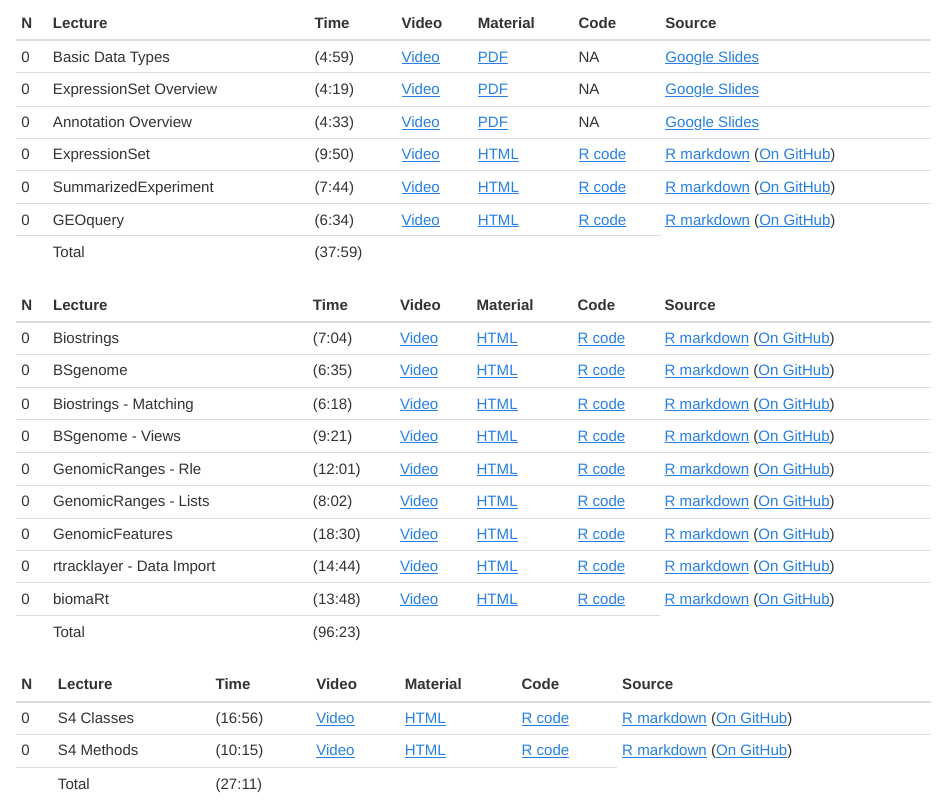
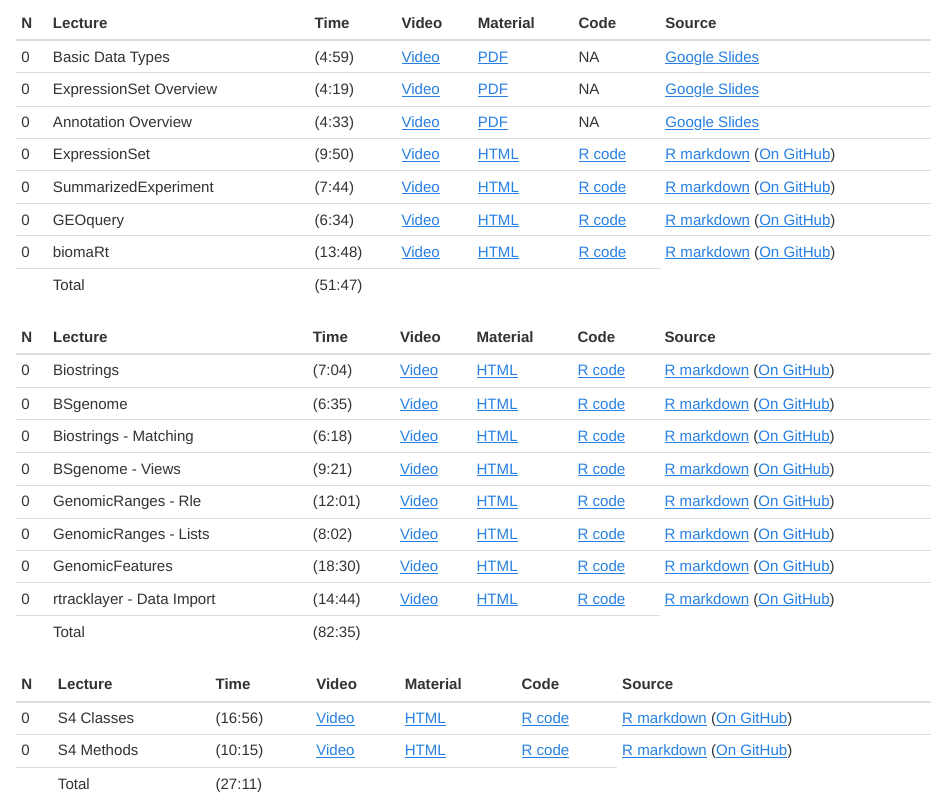
Before and after one commit to kasperdanielhansen/genbioconductor, an R Markdown document (index.Rmd): the page in a window 1100 px wide, from 1420 px down. The pictures show the output file index.html that the author committed with the source, opened offline.

Commit message:
rendering

```diff
--- a/index.Rmd
+++ b/index.Rmd
@@ -70,28 +69,28 @@ Total: (119:22)
 | 0 | Basic Data Types | (4:59) | [Video](dropbox/Drive/BiocIntro_Basic_Data_Types_version1.mp4) | [PDF](pdf/BiocIntro_Basic_Data_Types.pdf) | NA | [Google Slides](https://docs.google.com/presentation/d/1GidGTxreaffyutdpy4vKcmKdWc-z1KYsWbxihTorI_8/edit?usp=sharing) |
 | 0 | ExpressionSet Overview | (4:19) | [Video](dropbox/Drive/BiocIntro_ExpressionSet_Overview_version1.mp4) | [PDF](pdf/BiocIntro_ExpressionSet_Overview.pdf) | NA |[Google Slides](https://docs.google.com/presentation/d/1ouDEq37R5ReiuLgfSm7c3lexceIovy5IUac9jfYX1L8/edit?usp=sharing) |
 | 0 | Annotation Overview | (4:33) | [Video](dropbox/Drive/BiocIntro_Annotation_Overview_version1.mp4) | [PDF](pdf/BiocIntro_Annotation_Overview.pdf) | NA | [Google Slides](https://docs.google.com/presentation/d/14-uvs23suNXr8-xZRDcreo_Ws01VKCLCUy-q99Gf_hc/edit?usp=sharing) |
-| 0 | ExpressionSet | (9:50) | [Video](dropbox/Videos/BiocIntro_ExpressionSet_version1.mp4) | [HTML](html/ExpressionSet.html) | [R code](R/ExpressionSet.R) | [R markdown](Rmd/ExpressionSet.Rmd) ([On GitHub](https://github.com/kasperdanielhansen/genbioconductor/Rmd/)) |
-| 0 | SummarizedExperiment | (7:44) | [Video](dropbox/Videos/BiocIntro_SummarizedExperiment_version1.mp4) | [HTML](html/SummarizedExperiment.html) | [R code](R/SummarizedExperiment.R) | [R markdown](Rmd/SummarizedExperiment.Rmd) ([On GitHub](https://github.com/kasperdanielhansen/genbioconductor/Rmd/)) |
-| 0 | GEOquery | (6:34) | [Video](dropbox/Videos/BiocIntro_GEOquery_version1.mp4) | [HTML](html/GEOquery.html) | [R code](R/GEOquery.R) | [R markdown](Rmd/GEOquery.Rmd) ([On GitHub](https://github.com/kasperdanielhansen/genbioconductor/Rmd/)) |
-|  | Total | (37:59) | | | |
+| 0 | ExpressionSet | (9:50) | [Video](dropbox/Videos/BiocIntro_ExpressionSet_version1.mp4) | [HTML](html/ExpressionSet.html) | [R code](R/ExpressionSet.R) | [R markdown](Rmd/ExpressionSet.Rmd) ([On GitHub](GITHUB_URL/ExpressionSet.Rmd)) |
+| 0 | SummarizedExperiment | (7:44) | [Video](dropbox/Videos/BiocIntro_SummarizedExperiment_version1.mp4) | [HTML](html/SummarizedExperiment.html) | [R code](R/SummarizedExperiment.R) | [R markdown](Rmd/SummarizedExperiment.Rmd) ([On GitHub](GITHUB_URL/SummarizedExperiment.Rmd)) |
+| 0 | GEOquery | (6:34) | [Video](dropbox/Videos/BiocIntro_GEOquery_version1.mp4) | [HTML](html/GEOquery.html) | [R code](R/GEOquery.R) | [R markdown](Rmd/GEOquery.Rmd) ([On GitHub](GITHUB_URL/GEOquery.Rmd)) |
+| 0 | biomaRt | (13:48) | [Video](dropbox/Videos/BiocIntro_biomaRt_version1.mp4) | [HTML](html/biomaRt.html) | [R code](R/biomaRt.R) | [R markdown](Rmd/biomaRt.Rmd) ([On GitHub](GITHUB_URL/biomaRt.Rmd)) |
+|  | Total | (51:47) | | | |
 
 | N  | Lecture |  Time | Video | Material | Code | Source |
 |---|---|---|---|---|--|--|
-| 0 | Biostrings | (7:04) | [Video](dropbox/Videos/BiocIntro_Biostrings_version1.mp4) | [HTML](html/Biostrings.html) | [R code](R/Biostrings.R) | [R markdown](Rmd/Biostrings.Rmd) ([On GitHub](https://github.com/kasperdanielhansen/genbioconductor/Rmd/Biostrings.Rmd)) |
-| 0 | BSgenome | (6:35) | [Video](dropbox/Videos/BiocIntro_BSgenome_version1.mp4) | [HTML](html/BSgenome.html) | [R code](R/BSgenome.R) | [R markdown](Rmd/BSgenome.Rmd) ([On GitHub](https://github.com/kasperdanielhansen/genbioconductor/Rmd/BSgenome.Rmd)) |
-| 0 | Biostrings - Matching | (6:18) | [Video](dropbox/Videos/BiocIntro_Biostrings_Matching_version1.mp4) | [HTML](html/Biostrings_Matching.html) | [R code](R/Biostrings_Matching.R) | [R markdown](Rmd/Biostrings_Matching.Rmd) ([On GitHub](https://github.com/kasperdanielhansen/genbioconductor/Rmd/Biostrings_Matching.Rmd)) |
-| 0 | BSgenome - Views | (9:21) | [Video](dropbox/Videos/BiocIntro_BSgenome_Views_version1.mp4) | [HTML](html/BSgenome_Views.html) | [R code](R/BSgenome_Views.R) | [R markdown](Rmd/BSgenome_Views.Rmd) ([On GitHub](https://github.com/kasperdanielhansen/genbioconductor/Rmd/BSgenome_Views.Rmd)) |
-| 0 | GenomicRanges - Rle | (12:01) | [Video](dropbox/Videos/BiocIntro_GenomicRanges_Rle_version1.mp4) | [HTML](html/GenomicRanges_Rle.html) | [R code](R/GenomicRanges_Rle.R) | [R markdown](Rmd/GenomicRanges_Rle.Rmd) ([On GitHub](https://github.com/kasperdanielhansen/genbioconductor/Rmd/GenomicRanges_Rle.Rmd)) |
-| 0 | GenomicRanges - Lists | (8:02) | [Video](dropbox/Videos/BiocIntro_GenomicRanges_Lists_version1.mp4) | [HTML](html/GenomicRanges_Lists.html) | [R code](R/GenomicRanges_Lists.R) | [R markdown](Rmd/GenomicRanges_Lists.Rmd) ([On GitHub](https://github.com/kasperdanielhansen/genbioconductor/Rmd/GenomicRanges_Lists.Rmd)) |
-| 0 | GenomicFeatures | (18:30) | [Video](dropbox/Videos/BiocIntro_GenomicFeatures_version1.mp4) | [HTML](html/GenomicFeatures.html) | [R code](R/GenomicFeatures.R) | [R markdown](Rmd/GenomicFeatures.Rmd) ([On GitHub](https://github.com/kasperdanielhansen/genbioconductor/Rmd/GenomicFeatures.Rmd)) |
-| 0 | rtracklayer - Data Import | (14:44) | [Video](dropbox/Videos/BiocIntro_rtracklayer_Import_version1.mp4) | [HTML](html/rtracklayer_Import.html) | [R code](R/rtracklayer_Import.R) | [R markdown](Rmd/rtracklayer_Import.Rmd) ([On GitHub](https://github.com/kasperdanielhansen/genbioconductor/Rmd/rtracklayer_Import.Rmd)) |
-| 0 | biomaRt | (13:48) | [Video](dropbox/Videos/BiocIntro_biomaRt_version1.mp4) | [HTML](html/biomaRt.html) | [R code](R/biomaRt.R) | [R markdown](Rmd/biomaRt.Rmd) ([On GitHub](https://github.com/kasperdanielhansen/genbioconductor/Rmd/biomaRt.Rmd)) |
-|  | Total | (96:23) | | | |
+| 0 | Biostrings | (7:04) | [Video](dropbox/Videos/BiocIntro_Biostrings_version1.mp4) | [HTML](html/Biostrings.html) | [R code](R/Biostrings.R) | [R markdown](Rmd/Biostrings.Rmd) ([On GitHub](GITHUB_URL/Biostrings.Rmd)) |
+| 0 | BSgenome | (6:35) | [Video](dropbox/Videos/BiocIntro_BSgenome_version1.mp4) | [HTML](html/BSgenome.html) | [R code](R/BSgenome.R) | [R markdown](Rmd/BSgenome.Rmd) ([On GitHub](GITHUB_URL/BSgenome.Rmd)) |
+| 0 | Biostrings - Matching | (6:18) | [Video](dropbox/Videos/BiocIntro_Biostrings_Matching_version1.mp4) | [HTML](html/Biostrings_Matching.html) | [R code](R/Biostrings_Matching.R) | [R markdown](Rmd/Biostrings_Matching.Rmd) ([On GitHub](GITHUB_URL/Biostrings_Matching.Rmd)) |
+| 0 | BSgenome - Views | (9:21) | [Video](dropbox/Videos/BiocIntro_BSgenome_Views_version1.mp4) | [HTML](html/BSgenome_Views.html) | [R code](R/BSgenome_Views.R) | [R markdown](Rmd/BSgenome_Views.Rmd) ([On GitHub](GITHUB_URL/BSgenome_Views.Rmd)) |
+| 0 | GenomicRanges - Rle | (12:01) | [Video](dropbox/Videos/BiocIntro_GenomicRanges_Rle_version1.mp4) | [HTML](html/GenomicRanges_Rle.html) | [R code](R/GenomicRanges_Rle.R) | [R markdown](Rmd/GenomicRanges_Rle.Rmd) ([On GitHub](GITHUB_URL/GenomicRanges_Rle.Rmd)) |
+| 0 | GenomicRanges - Lists | (8:02) | [Video](dropbox/Videos/BiocIntro_GenomicRanges_Lists_version1.mp4) | [HTML](html/GenomicRanges_Lists.html) | [R code](R/GenomicRanges_Lists.R) | [R markdown](Rmd/GenomicRanges_Lists.Rmd) ([On GitHub](GITHUB_URL/GenomicRanges_Lists.Rmd)) |
+| 0 | GenomicFeatures | (18:30) | [Video](dropbox/Videos/BiocIntro_GenomicFeatures_version1.mp4) | [HTML](html/GenomicFeatures.html) | [R code](R/GenomicFeatures.R) | [R markdown](Rmd/GenomicFeatures.Rmd) ([On GitHub](GITHUB_URL/GenomicFeatures.Rmd)) |
+| 0 | rtracklayer - Data Import | (14:44) | [Video](dropbox/Videos/BiocIntro_rtracklayer_Import_version1.mp4) | [HTML](html/rtracklayer_Import.html) | [R code](R/rtracklayer_Import.R) | [R markdown](Rmd/rtracklayer_Import.Rmd) ([On GitHub](GITHUB_URL/rtracklayer_Import.Rmd)) |
+|  | Total | (82:35) | | | |
 
 | N  | Lecture |  Time | Video | Material | Code | Source |
 |---|---|---|---|---|--|--|
-| 0 | S4 Classes | (16:56) | [Video](dropbox/Videos/BiocIntro_R_S4_Classes_version1.mp4) | [HTML](html/R_S4.html) | [R code](R/R_S4.R) | [R markdown](Rmd/R_S4.Rmd) ([On GitHub](https://github.com/kasperdanielhansen/genbioconductor/Rmd/R_S4.Rmd)) |
-| 0 | S4 Methods | (10:15) | [Video](dropbox/Videos/BiocIntro_R_S4_Methods_version1.mp4) | [HTML](html/R_S4.html) | [R code](R/R_S4.R) | [R markdown](Rmd/R_S4.Rmd) ([On GitHub](https://github.com/kasperdanielhansen/genbioconductor/Rmd/R_S4.Rmd)) |
+| 0 | S4 Classes | (16:56) | [Video](dropbox/Videos/BiocIntro_R_S4_Classes_version1.mp4) | [HTML](html/R_S4.html) | [R code](R/R_S4.R) | [R markdown](Rmd/R_S4.Rmd) ([On GitHub](GITHUB_URL/R_S4.Rmd)) |
+| 0 | S4 Methods | (10:15) | [Video](dropbox/Videos/BiocIntro_R_S4_Methods_version1.mp4) | [HTML](html/R_S4.html) | [R code](R/R_S4.R) | [R markdown](Rmd/R_S4.Rmd) ([On GitHub](GITHUB_URL/R_S4.Rmd)) |
 |  | Total | (27:11) | | | |
 
 
```
Also changed, not shown: Rmd/ExpressionSet.Rmd (+0 -1 lines), index.html, index.Rmd (23 more changed lines), 1 other file.
